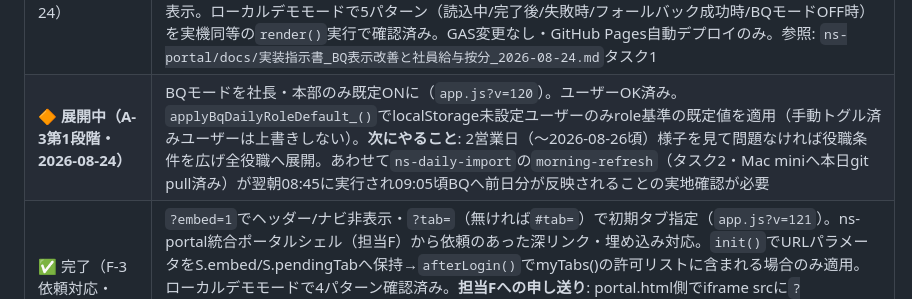
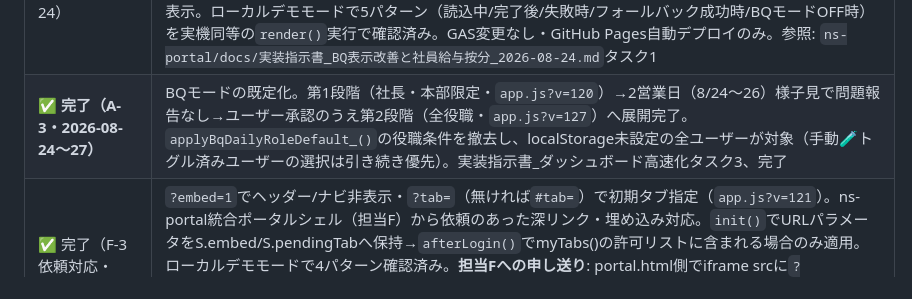
Before and after one commit to mirai-oss/tori-dashboard, a Markdown page: HANDOFF.md, the part around the change. GitHub-like rendering.

Commit message:
docs: A-3(BQ既定化)全役職展開完了を記録

```diff
--- a/HANDOFF.md
+++ b/HANDOFF.md
@@ -122,7 +122,7 @@ Browser toolの`screenshot`は`window.scrollTo`を反映しないことがあり
 | ✅ ほぼ完了 | マネーフォワード試算表CSV取込＋PL用CSVエクスポート（2026-08-24。設計書: `ns-portal/docs/設計書_PL補助科目・スポット人件費・MF取込_2026-08-23.md`の③）。ユーザー実機で確認しながら重大バグ3件（補助科目編集で無関係な金額が出る／BigQueryモード中に古いミラーを見て往復差額が出る／運営委託費・スポット人件費がPL管理システムに未反映）を発見・修正済み。「取り込んでいない内訳」はチェックボックスからボタン方式に変更。3〜7月分の運営委託費・スポット人件費は再同期済み。**残課題**: PL管理システムの`⚙設定`シートの店舗マスタ名が一部の店舗（エース本厚木・じんべぇ新横浜/川崎）でダッシュボード側の正式名と表記ゆれがあり、月次PL画面の集計が一部店舗で0円になる不具合あり（ユーザーに`⚙設定!B8:B23`の手修正を依頼済み・未確認） |
 | ✅ 完了（実機検証済み・2026-08-24担当A実行スレッド） | 運営委託費のPL自動反映を「振込済み（確定）月のみ」に変更（`ping`=`seisan-paid-check-v1`／精算ダッシュボード側`ping`=`v5.14-plsync-paid`）。`gh workflow run`で`seisan-fee-sync.yml`を8月・7月それぞれ手動実行し、①8月（未確定）→ 4店舗とも`paid===false`等の理由でスキップされ`synced:0`②7月（確定済み）→ 4店舗とも従来と同額で`synced:4`（例: 秋葉原肉寿司¥3,316,183等）を確認。詳細は作業ログ参照 |
 | ✅ 完了（A-2・2026-08-24） | BQモード読込中／失敗時のガード表示（`app.js?v=119`）。`D.dailyBqLoading`中は前回の古い/部分dailyのまま壊れた暫定数字が出ていた問題を修正。ダッシュボード・推移分析・目標管理タブ共通で、読込中は「⏳ BigQueryから読み込み中…」、フォールバックも失敗した場合は「⚠️ データ取得に失敗しました。再読み込みしてください」に置き換え。フォールバック成功時（データ取得済み）は従来どおり通常表示。ローカルデモモードで5パターン（読込中/完了後/失敗時/フォールバック成功時/BQモードOFF時）を実機同等の`render()`実行で確認済み。GAS変更なし・GitHub Pages自動デプロイのみ。参照: `ns-portal/docs/実装指示書_BQ表示改善と社員給与按分_2026-08-24.md`タスク1 |
-| 🔶 **展開中（A-3第1段階・2026-08-24）** | BQモードを社長・本部のみ既定ONに（`app.js?v=120`）。ユーザーOK済み。`applyBqDailyRoleDefault_()`でlocalStorage未設定ユーザーのみrole基準の既定値を適用（手動トグル済みユーザーは上書きしない）。**次にやること**: 2営業日（〜2026-08-26頃）様子を見て問題なければ役職条件を広げ全役職へ展開。あわせて`ns-daily-import`の`morning-refresh`（タスク2・Mac miniへ本日git pull済み）が翌朝08:45に実行され09:05頃BQへ前日分が反映されることの実地確認が必要 |
+| ✅ **完了（A-3・2026-08-24〜27）** | BQモードの既定化。第1段階（社長・本部限定・`app.js?v=120`）→2営業日（8/24〜26）様子見で問題報告なし→ユーザー承認のうえ第2段階（全役職・`app.js?v=127`）へ展開完了。`applyBqDailyRoleDefault_()`の役職条件を撤去し、localStorage未設定の全ユーザーが対象（手動🧪トグル済みユーザーの選択は引き続き優先）。実装指示書_ダッシュボード高速化タスク3、完了 |
 | ✅ 完了（F-3依頼対応・2026-08-24） | `?embed=1`でヘッダー/ナビ非表示・`?tab=`（無ければ`#tab=`）で初期タブ指定（`app.js?v=121`）。ns-portal統合ポータルシェル（担当F）から依頼のあった深リンク・埋め込み対応。`init()`でURLパラメータをS.embed/S.pendingTabへ保持→`afterLogin()`でmyTabs()の許可リストに含まれる場合のみ適用。ローカルデモモードで4パターン確認済み。**担当Fへの申し送り**: portal.html側でiframe srcに`?embed=1&tab=xxx`を付与すれば深リンクが有効になる（xxxは`dash`/`target`/`analysis`/`detail`/`pl`/`deposit`/`ad`/`review`/`weekly`/`weeklyAdmin`/`ai`/`accounts`。`TAB_LABELS`＝`app.js:38`参照） |
 | ✅ 完了（F実機報告への修正・2026-08-24・`app.js?v=122`） | セッション復元経路（2回目以降のアクセスでlocalStorageの保存済みログイン情報を使う経路）が`afterLogin()`を呼んでおらず、`?tab=`が新規ログイン時にしか効かない不具合を修正。復元経路2分岐とも`afterLogin()`を呼ぶよう変更（pendingTab反映・store初期化・`applyBqDailyRoleDefault_()`を内包）。ローカルでlocalStorageにセッション事前設定→`?tab=ad`でアクセスし`S.tab`が正しく`'ad'`になることを確認 |
 | ✅ 完了・デプロイ済み（A-5・2026-08-26） | 銀行利息・元金のPL反映＋簡易キャッシュフロー（`app.js?v=123`）。F-8（ns-info-system）の返済データAPIから毎日同期し、①支払利息をDB_PLへ自動計上②返済元金は専用シートDB_借入返済元金に集計しPLタブに「簡易キャッシュフロー」セクションを新設。GASデプロイ・`LOAN_REPAYMENT_FEED_TOKEN`のScript Properties登録・`gh workflow run bank-loan-pl-sync.yml`を2回実行して冪等性（重複しないこと）まで確認済み（`interestStores:37`・`stg_pl:551行`が2回とも一致）。デプロイ直後に一度Web AppのURLが404になる事象があったが、「新しいデプロイ」ではなく「編集→新バージョン」で正しくデプロイし直して解消 |
```
